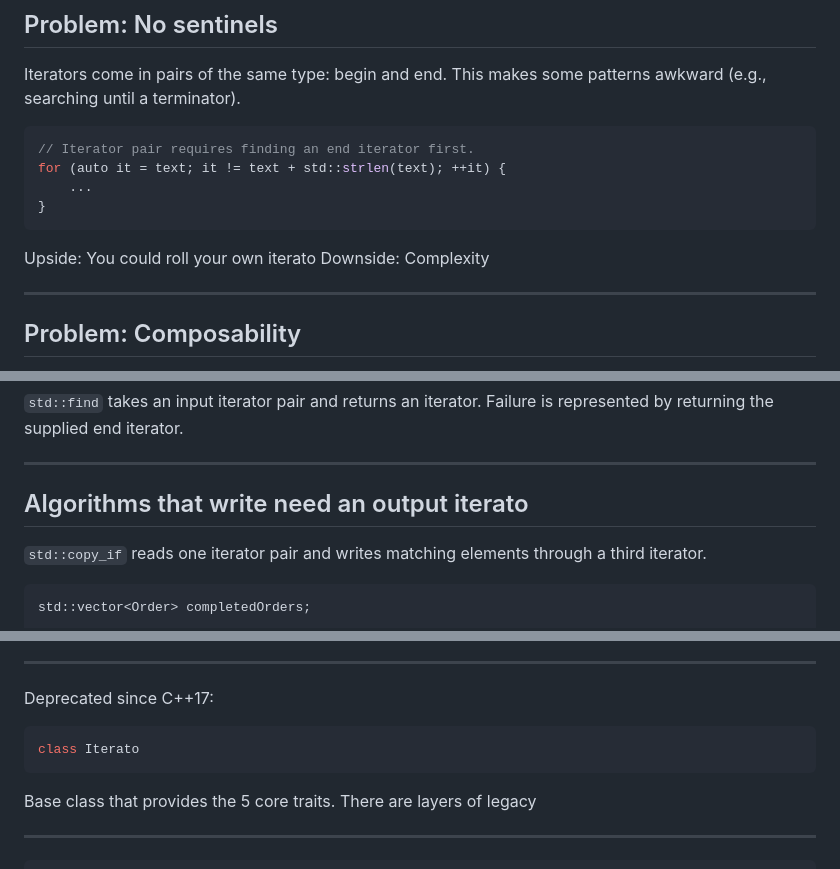
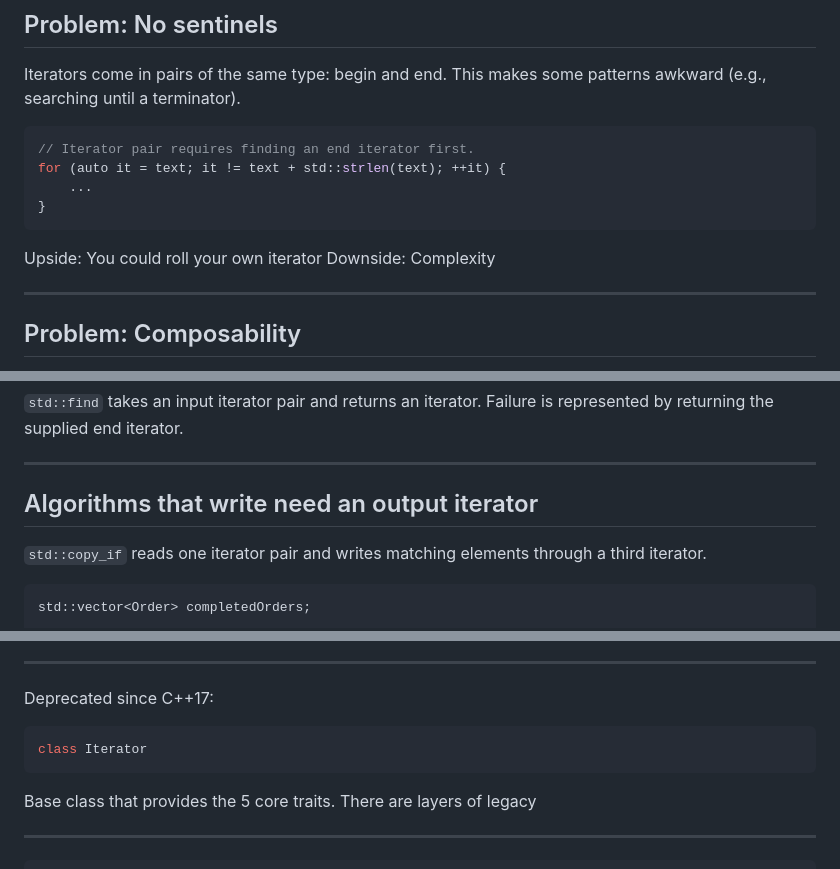
Before and after one commit to williamnagels/advanced-cpp, a Markdown page: slides/2_ranges.md, 3 parts joined by grey strips. Rendered like a GitHub page.

````diff
--- a/slides/2_ranges.md
+++ b/slides/2_ranges.md
@@ -95,7 +95,7 @@ for (auto it = text; it != text + std::strlen(text); ++it) {
     ...
 }
 ```
-Upside: You could roll your own iterato
+Upside: You could roll your own iterator
 Downside: Complexity
 
 ---
@@ -188,7 +188,7 @@ auto other = std::find(lst.begin(), lst.end(), 30);
 by returning the supplied end iterator.
 
 ---
-## Algorithms that write need an output iterato
+## Algorithms that write need an output iterator
 `std::copy_if` reads one iterator pair and writes matching elements through a
 third iterator.
 
@@ -330,7 +330,7 @@ that tells algorithms which operations the iterator supports, enabling compile-t
 ---
 Deprecated since C++17:
 ```cpp
-class Iterato
+class Iterator
 ```
 Base class that provides the 5 core traits.
 There are layers of legacy
````
Also changed, not shown: other parts of slides/2_ranges.md (+11 -12 lines).
